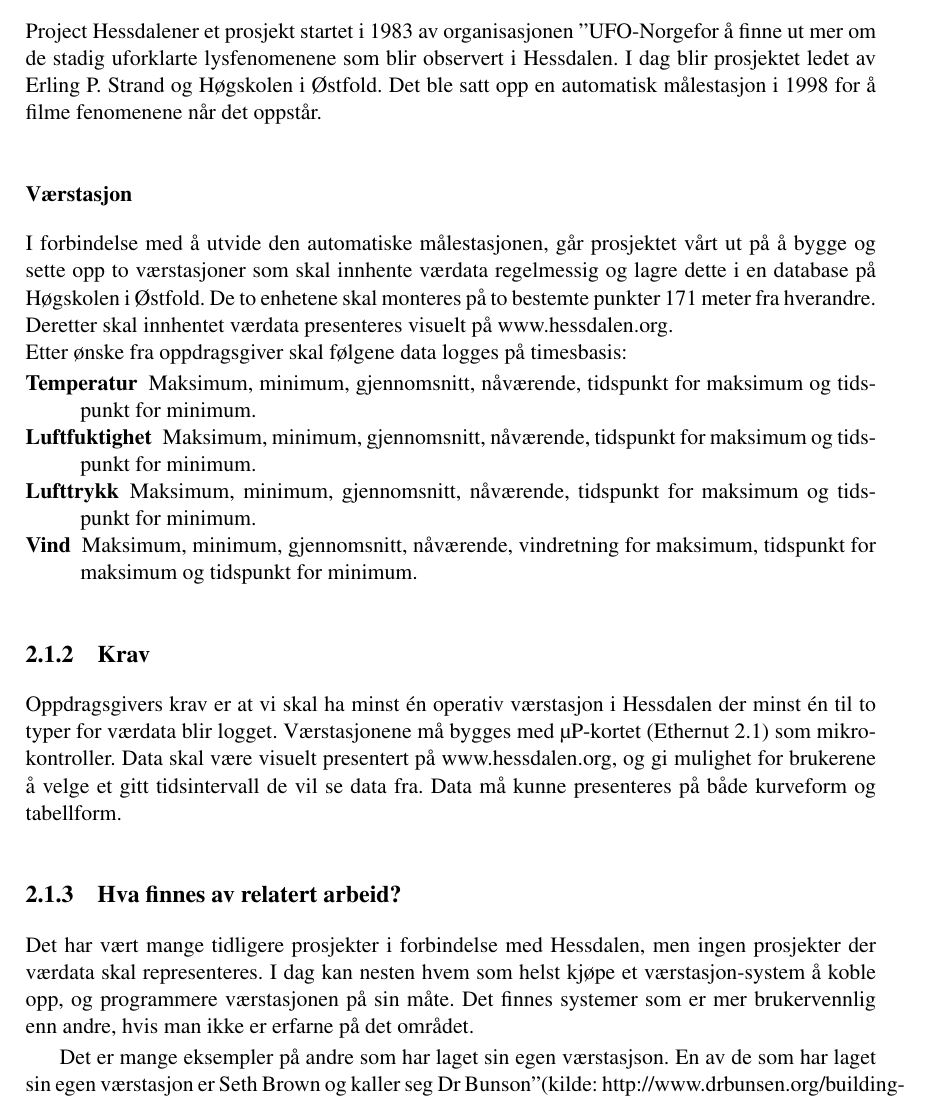
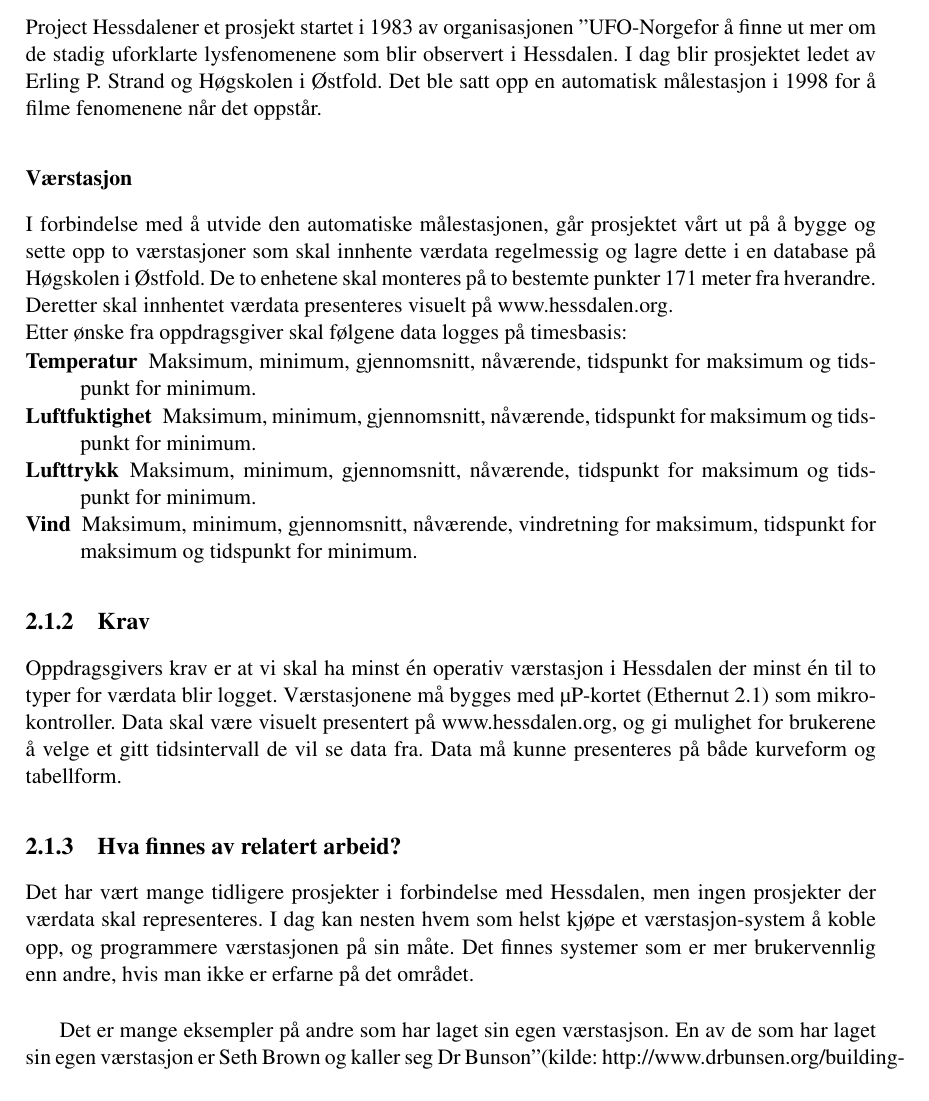
Before and after one commit to kristofj/bo14-g15, a LaTeX document (dokumenter/hoveddokument/main.tex, which reads dokumenter/hoveddokument/analysis.tex): part of page 17 of 40, cut so that both start at the same text. Compiled offline with pdfLaTeX.

Commit message:
Update analysis.tex

```diff
--- a/dokumenter/hoveddokument/analysis.tex
+++ b/dokumenter/hoveddokument/analysis.tex
@@ -9,14 +9,9 @@ Kapittelet tar for seg analysedelen av arbeidet. Den består av to hoveddeler, e
 \input{analysis_p1}
 \subsection{Hva finnes av relatert arbeid?}
 
-Det har vært mange tidligere prosjekter i forbindelse med Hessdalen, men ingen prosjekter der værdata skal representeres. I dag kan nesten hvem som helst kjøpe et værstasjon-system å koble opp, og programmere værstasjonen på sin måte. Det finnes systemer som er mer brukervennlig enn andre, hvis man ikke er erfarne på det området.
+Det har vært mange tidligere prosjekter i forbindelse med Hessdalen, men ingen prosjekter der værdata skal representeres. I dag kan nesten hvem som helst kjøpe et værstasjon-system å koble opp, og programmere værstasjonen på sin måte. Det finnes systemer som er mer brukervennlig enn andre, hvis man ikke er erfarne på det området. \\
 
-%\avsnitt
-\\
-
-Det er mange eksempler på andre som har laget sin egen værstasjson. En av de som har laget sin egen værstasjon er Seth Brown og kaller seg "Dr Bunson"(kilde: http://www.drbunsen.org/building-a-weather-station/). Han lager en liknende værstasjon som det vi har i oppgave i å lage. Bakgrunnen for at han bygde sin værstasjon er fordi at han bor på et område det der er dårlige representative data, så han valgte å ta saken i egne hender. Værstasjonen hans besto av en temperatursensor og en sensor for vindhastighet. Av hardware bruker han en Raspberry Pi model B og en trådløst nettverksadapter. Av software, programerte han hele prosjektet i javascript. For å få alt dette vist visuelt, hadde han også lagd en mobilapplikasjon der han kunne se all værdataen.
-
-\\
+Det er mange eksempler på andre som har laget sin egen værstasjson. En av de som har laget sin egen værstasjon er Seth Brown og kaller seg "Dr Bunson"(kilde: http://www.drbunsen.org/building-a-weather-station/). Han lager en liknende værstasjon som det vi har i oppgave i å lage. Bakgrunnen for at han bygde sin værstasjon er fordi at han bor på et område det der er dårlige representative data, så han valgte å ta saken i egne hender. Værstasjonen hans besto av en temperatursensor og en sensor for vindhastighet. Av hardware bruker han en Raspberry Pi model B og en trådløst nettverksadapter. Av software, programerte han hele prosjektet i javascript. For å få alt dette vist visuelt, hadde han også lagd en mobilapplikasjon der han kunne se all værdataen. \\
 
 
 \subsection{Kan vi lære noe av disse prosjektene?}
```
